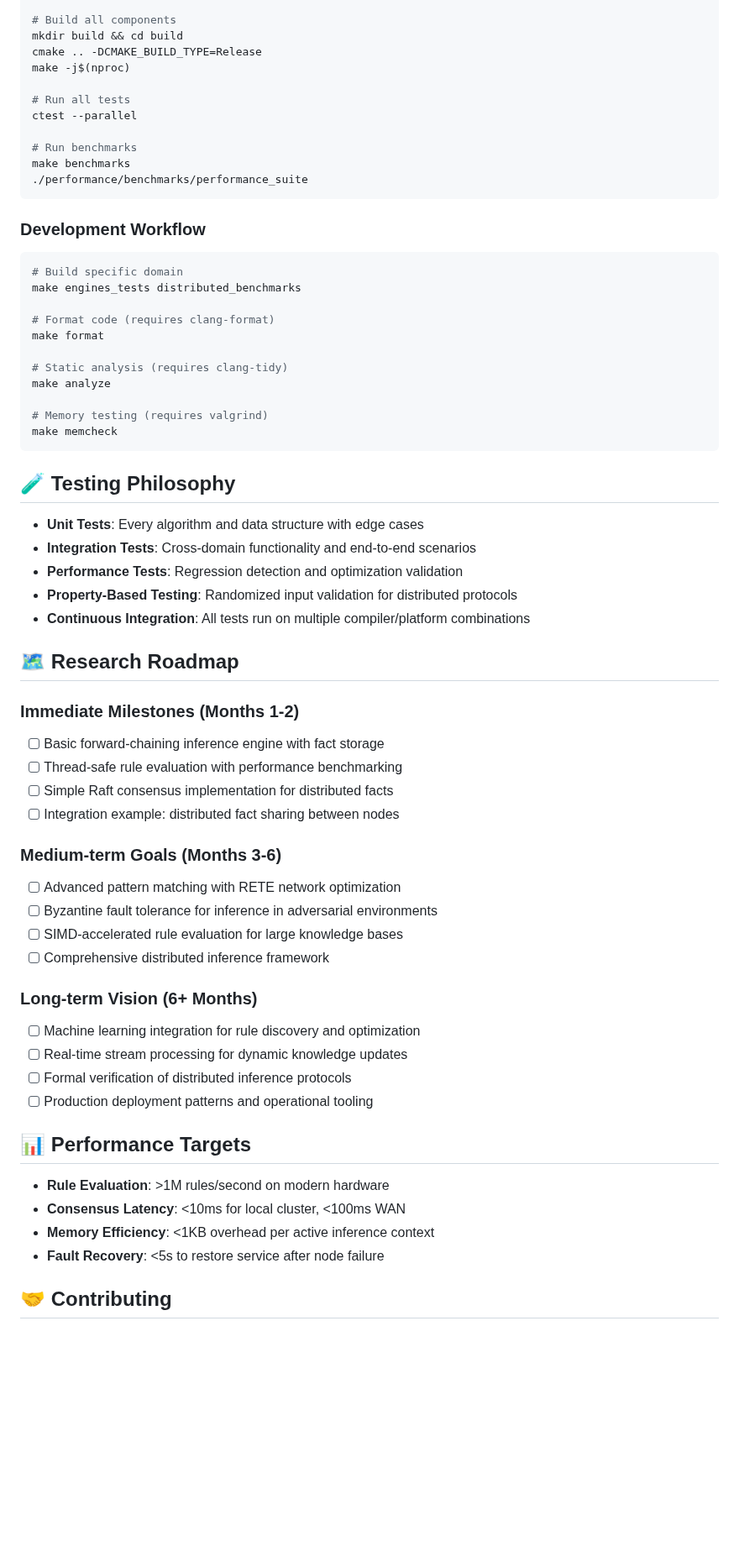
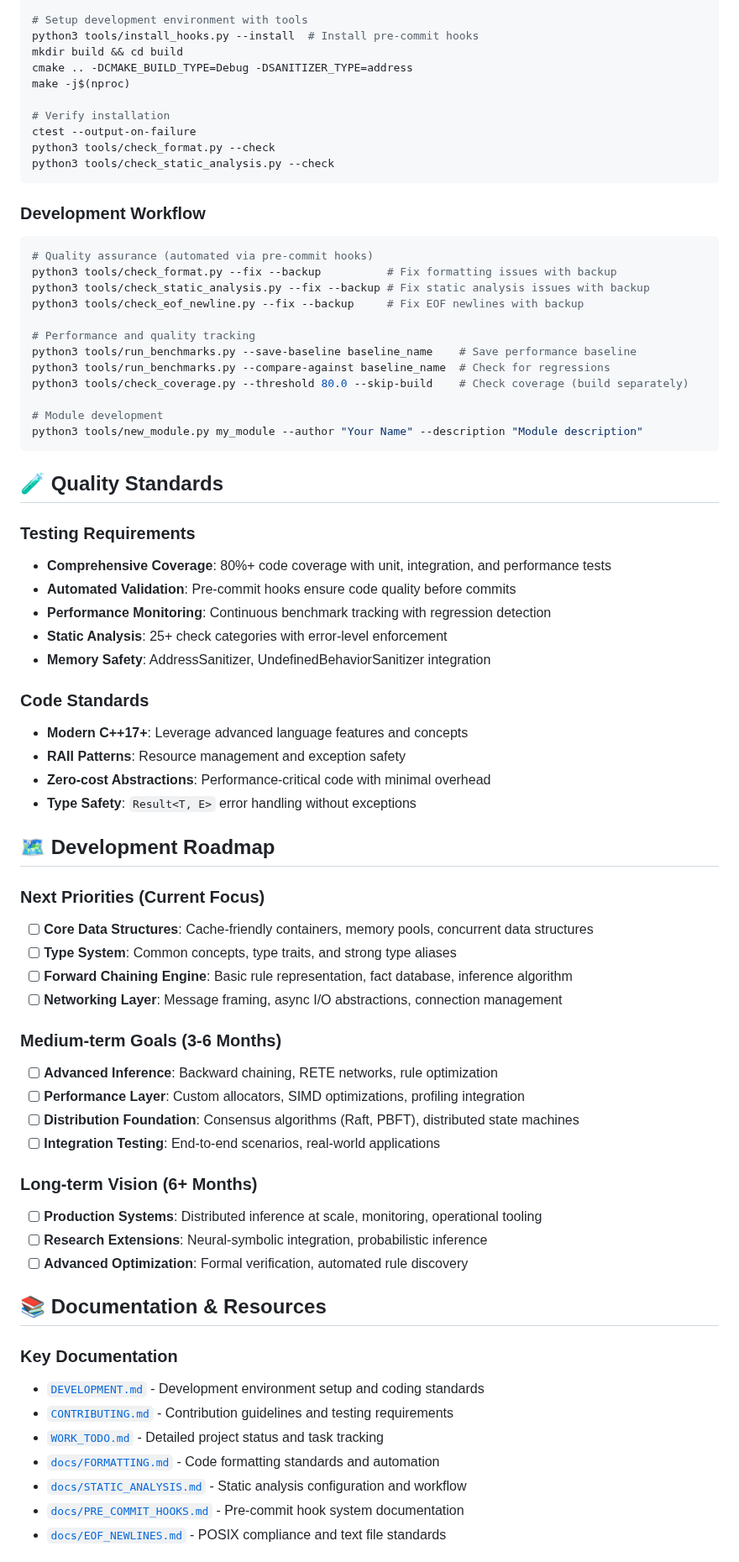
Before and after one commit to dbjwhs/inference-systems-lab, a Markdown page: README.md, the part around one of its changes. Shown at 84% size. GitHub-like rendering; blank space fills up the shorter version.

````diff
--- a/README.md
+++ b/README.md
@@ -109,68 +125,76 @@ inference-systems-lab/
 git clone <repository-url>
 cd inference-systems-lab
 
-# Build all components
+# Setup development environment with tools
+python3 tools/install_hooks.py --install  # Install pre-commit hooks
 mkdir build && cd build
-cmake .. -DCMAKE_BUILD_TYPE=Release
+cmake .. -DCMAKE_BUILD_TYPE=Debug -DSANITIZER_TYPE=address
 make -j$(nproc)
 
-# Run all tests
-ctest --parallel
-
-# Run benchmarks
-make benchmarks
-./performance/benchmarks/performance_suite
+# Verify installation
+ctest --output-on-failure
+python3 tools/check_format.py --check
+python3 tools/check_static_analysis.py --check
 ```
 
-### Development Workflow
+### **Development Workflow**
 ```bash
-# Build specific domain
-make engines_tests distributed_benchmarks
+# Quality assurance (automated via pre-commit hooks)
+python3 tools/check_format.py --fix --backup          # Fix formatting issues with backup
+python3 tools/check_static_analysis.py --fix --backup # Fix static analysis issues with backup
+python3 tools/check_eof_newline.py --fix --backup     # Fix EOF newlines with backup
 
-# Format code (requires clang-format)
-make format
+# Performance and quality tracking
+python3 tools/run_benchmarks.py --save-baseline baseline_name    # Save performance baseline
+python3 tools/run_benchmarks.py --compare-against baseline_name  # Check for regressions
+python3 tools/check_coverage.py --threshold 80.0 --skip-build    # Check coverage (build separately)
 
-# Static analysis (requires clang-tidy)
-make analyze
-
-# Memory testing (requires valgrind)
-make memcheck
+# Module development
+python3 tools/new_module.py my_module --author "Your Name" --description "Module description"
 ```
 
-## 🧪 Testing Philosophy
+## 🧪 **Quality Standards**
 
-- **Unit Tests**: Every algorithm and data structure with edge cases
-- **Integration Tests**: Cross-domain functionality and end-to-end scenarios
-- **Performance Tests**: Regression detection and optimization validation
-- **Property-Based Testing**: Randomized input validation for distributed protocols
-- **Continuous Integration**: All tests run on multiple compiler/platform combinations
+### **Testing Requirements**
+- **Comprehensive Coverage**: 80%+ code coverage with unit, integration, and performance tests
+- **Automated Validation**: Pre-commit hooks ensure code quality before commits
+- **Performance Monitoring**: Continuous benchmark tracking with regression detection
+- **Static Analysis**: 25+ check categories with error-level enforcement
+- **Memory Safety**: AddressSanitizer, UndefinedBehaviorSanitizer integration
 
-## 🗺️ Research Roadmap
+### **Code Standards**
+- **Modern C++17+**: Leverage advanced language features and concepts
+- **RAII Patterns**: Resource management and exception safety
+- **Zero-cost Abstractions**: Performance-critical code with minimal overhead
+- **Type Safety**: `Result<T, E>` error handling without exceptions
 
-### Immediate Milestones (Months 1-2)
-- [ ] Basic forward-chaining inference engine with fact storage
-- [ ] Thread-safe rule evaluation with performance benchmarking
-- [ ] Simple Raft consensus implementation for distributed facts
-- [ ] Integration example: distributed fact sharing between nodes
+## 🗺️ **Development Roadmap**
 
-### Medium-term Goals (Months 3-6)
-- [ ] Advanced pattern matching with RETE network optimization
-- [ ] Byzantine fault tolerance for inference in adversarial environments
-- [ ] SIMD-accelerated rule evaluation for large knowledge bases
-- [ ] Comprehensive distributed inference framework
+### **Next Priorities (Current Focus)**
+- [ ] **Core Data Structures**: Cache-friendly containers, memory pools, concurrent data structures
+- [ ] **Type System**: Common concepts, type traits, and strong type aliases
+- [ ] **Forward Chaining Engine**: Basic rule representation, fact database, inference algorithm
+- [ ] **Networking Layer**: Message framing, async I/O abstractions, connection management
 
-### Long-term Vision (6+ Months)
-- [ ] Machine learning integration for rule discovery and optimization
-- [ ] Real-time stream processing for dynamic knowledge updates
-- [ ] Formal verification of distributed inference protocols
-- [ ] Production deployment patterns and operational tooling
+### **Medium-term Goals (3-6 Months)**
+- [ ] **Advanced Inference**: Backward chaining, RETE networks, rule optimization
+- [ ] **Performance Layer**: Custom allocators, SIMD optimizations, profiling integration
+- [ ] **Distribution Foundation**: Consensus algorithms (Raft, PBFT), distributed state machines
+- [ ] **Integration Testing**: End-to-end scenarios, real-world applications
 
-## 📊 Performance Targets
+### **Long-term Vision (6+ Months)**
+- [ ] **Production Systems**: Distributed inference at scale, monitoring, operational tooling
+- [ ] **Research Extensions**: Neural-symbolic integration, probabilistic inference
+- [ ] **Advanced Optimization**: Formal verification, automated rule discovery
 
-- **Rule Evaluation**: >1M rules/second on modern hardware
-- **Consensus Latency**: <10ms for local cluster, <100ms WAN
-- **Memory Efficiency**: <1KB overhead per active inference context
-- **Fault Recovery**: <5s to restore service after node failure
+## 📚 **Documentation & Resources**
 
-## 🤝 Contributing
+### **Key Documentation**
+- [`DEVELOPMENT.md`](DEVELOPMENT.md) - Development environment setup and coding standards
+- [`CONTRIBUTING.md`](CONTRIBUTING.md) - Contribution guidelines and testing requirements
+- [`WORK_TODO.md`](WORK_TODO.md) - Detailed project status and task tracking
+- [`docs/FORMATTING.md`](docs/FORMATTING.md) - Code formatting standards and automation
+- [`docs/STATIC_ANALYSIS.md`](docs/STATIC_ANALYSIS.md) - Static analysis configuration and workflow
+- [`docs/PRE_COMMIT_HOOKS.md`](docs/PRE_COMMIT_HOOKS.md) - Pre-commit hook system documentation
+- [`docs/EOF_NEWLINES.md`](docs/EOF_NEWLINES.md) - POSIX compliance and text file standards
 
````
Also changed, not shown: other parts of README.md (+122 -103 lines).
